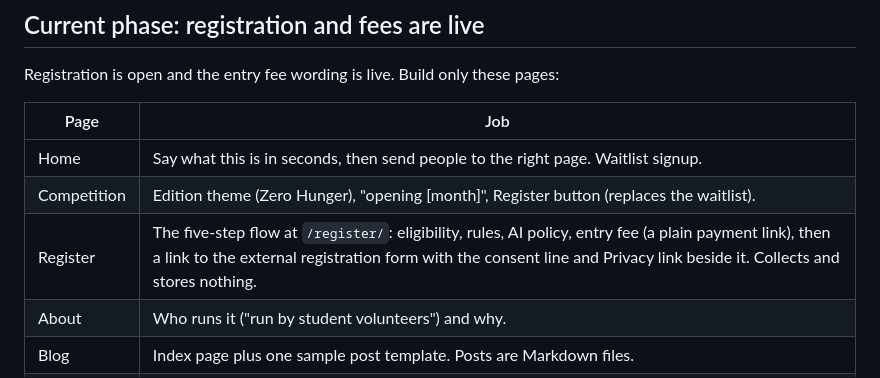
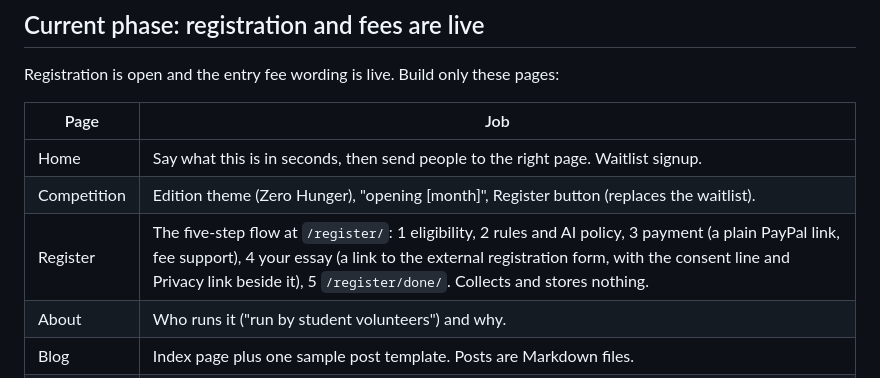
Before and after one commit to blueslick/sdg-website, a Markdown page: CLAUDE.md, the part around the change. Rendered like a GitHub page.

```diff
--- a/CLAUDE.md
+++ b/CLAUDE.md
@@ -16,7 +16,7 @@ Registration is open and the entry fee wording is live. Build only these pages:
 |---|---|
 | Home | Say what this is in seconds, then send people to the right page. Waitlist signup. |
 | Competition | Edition theme (Zero Hunger), "opening [month]", Register button (replaces the waitlist). |
-| Register | The five-step flow at `/register/`: eligibility, rules, AI policy, entry fee (a plain payment link), then a link to the external registration form with the consent line and Privacy link beside it. Collects and stores nothing. |
+| Register | The five-step flow at `/register/`: 1 eligibility, 2 rules and AI policy, 3 payment (a plain PayPal link, fee support), 4 your essay (a link to the external registration form, with the consent line and Privacy link beside it), 5 `/register/done/`. Collects and stores nothing. |
 | About | Who runs it ("run by student volunteers") and why. |
 | Blog | Index page plus one sample post template. Posts are Markdown files. |
 | Contact | One contact email (placeholder until the owner supplies it). |
```
Also changed, not shown: PLACEHOLDERS.md (+19 -9 lines).
